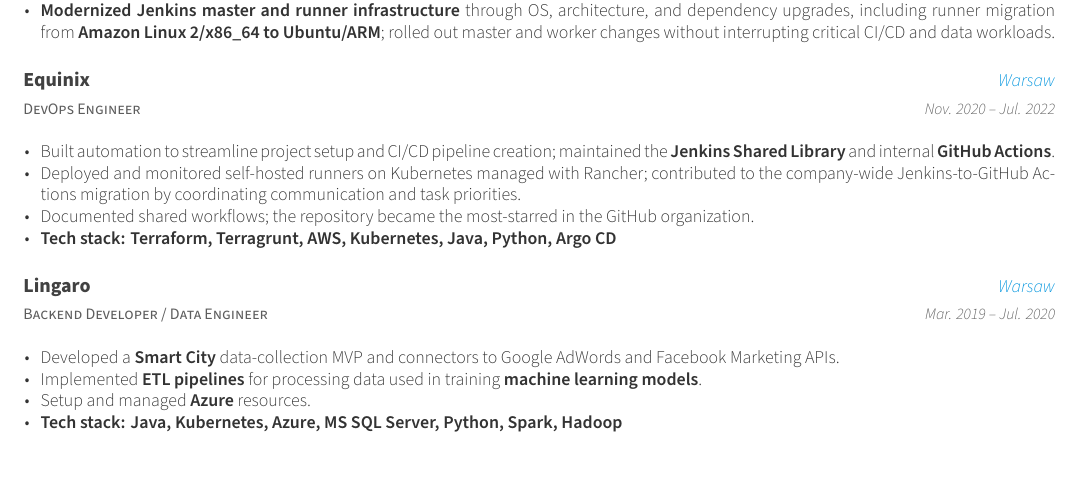
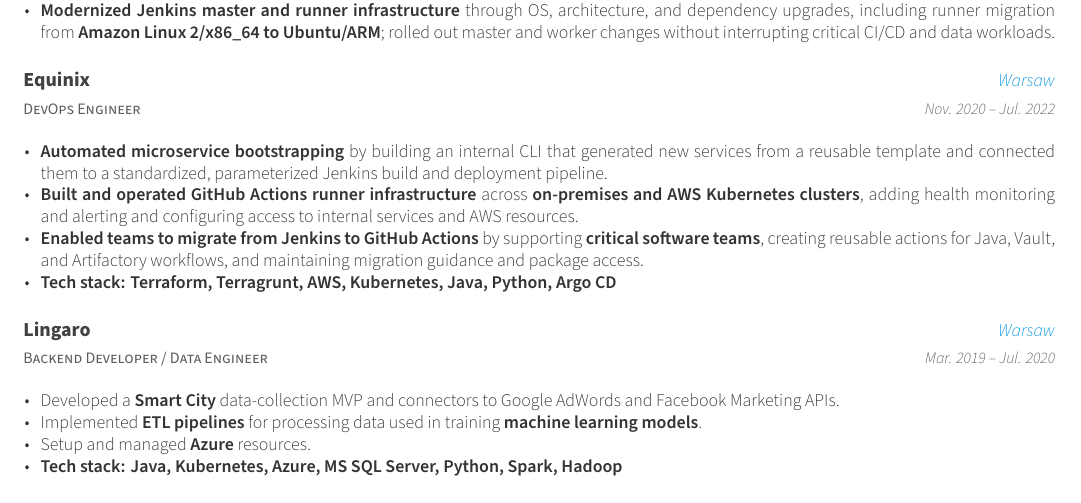
Before and after one commit to perkam/cv, a LaTeX CV (cv_two_column.tex, which reads cv/experience.tex): part of the page, cut so that both start at the same text. Compiled offline with XeLaTeX.

Commit message:
cv: revise Equinix experience

```diff
--- a/cv/experience.tex
+++ b/cv/experience.tex
@@ -31,9 +31,9 @@
     {Nov. 2020 -- Jul. 2022}
     {
       \begin{cvitems}
-        \item {Built automation to streamline project setup and CI/CD pipeline creation; maintained the \textbf{Jenkins Shared Library} and internal \textbf{GitHub Actions}.}
-        \item {Deployed and monitored self-hosted runners on Kubernetes managed with Rancher; contributed to the company-wide Jenkins-to-GitHub Actions migration by coordinating communication and task priorities.}
-        \item {Documented shared workflows; the repository became the most-starred in the GitHub organization.}
+        \item {\textbf{Automated microservice bootstrapping} by building an internal CLI that generated new services from a reusable template and connected them to a standardized, parameterized Jenkins build and deployment pipeline.}
+        \item {\textbf{Built and operated GitHub Actions runner infrastructure} across \textbf{on-premises and AWS Kubernetes clusters}, adding health monitoring and alerting and configuring access to internal services and AWS resources.}
+        \item {\textbf{Enabled teams to migrate from Jenkins to GitHub Actions} by supporting \textbf{critical software teams}, creating reusable actions for Java, Vault, and Artifactory workflows, and maintaining migration guidance and package access.}
         \item {\textbf{Tech stack: Terraform, Terragrunt, AWS, Kubernetes, Java, Python, Argo CD}}
       \end{cvitems}
     }
```
